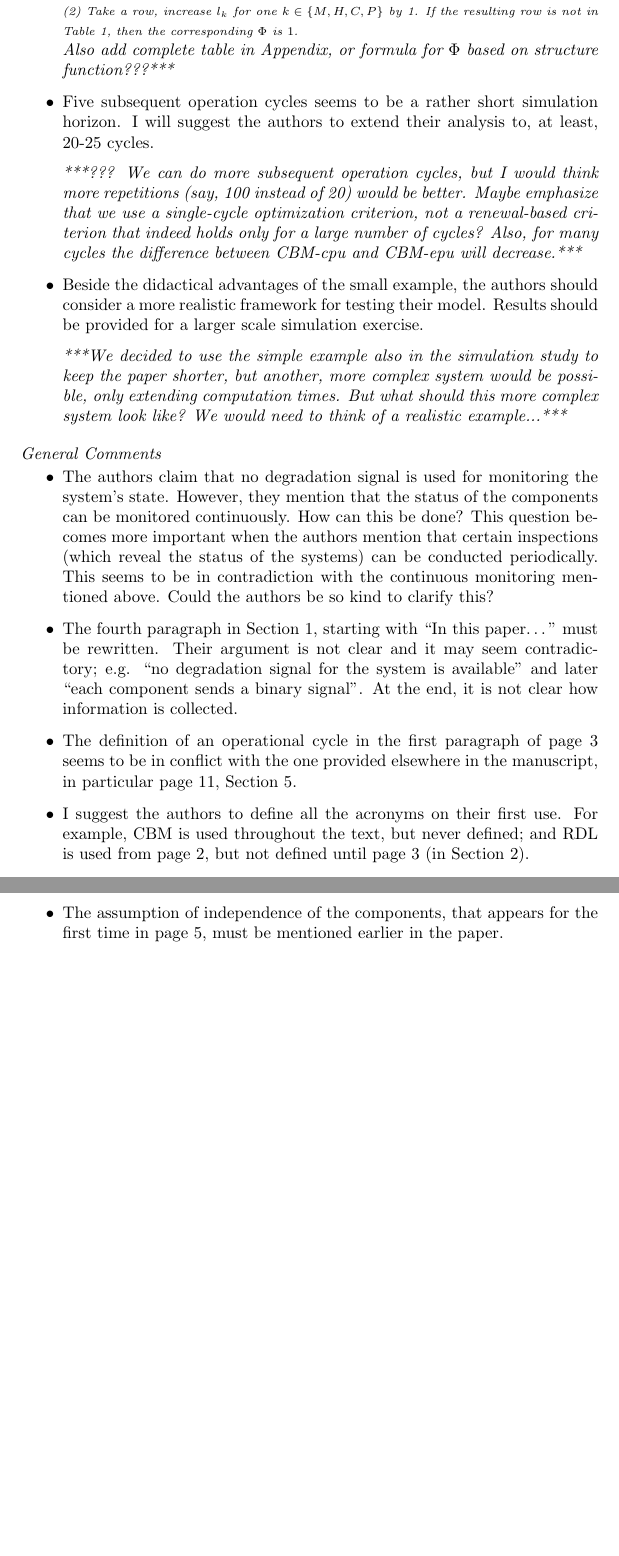
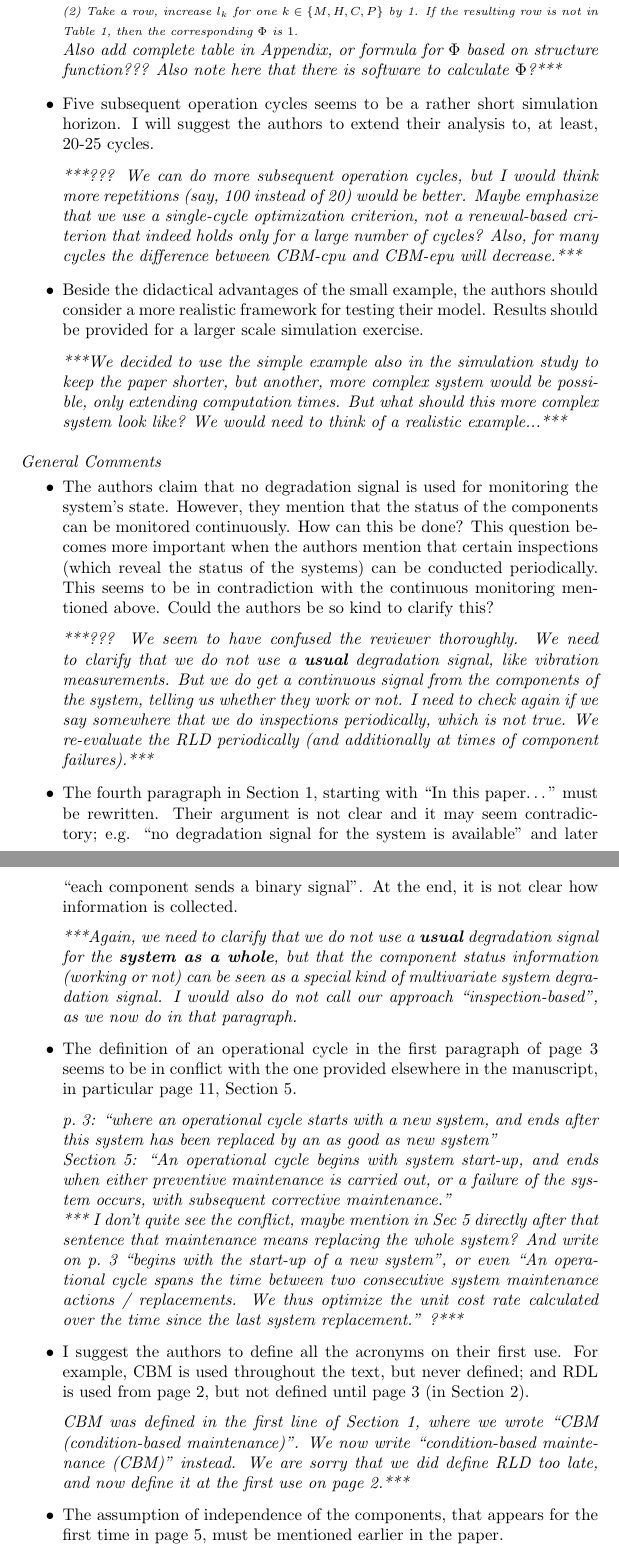
Before and after one commit to geeeero/cbm-rbd, a LaTeX paper (answer-to-reviewers.tex): two parts of pages 5 and 6 of 8, joined at a grey line, cut so that both start at the same text, the shorter picture padded with empty space. Compiled offline with pdfLaTeX.

Commit message:
proper introduction of acronyms

```diff
--- a/answer-to-reviewers.tex
+++ b/answer-to-reviewers.tex
@@ -381,7 +381,8 @@ and give an explanation on how the omitted rows in Table~1 can be easily determi
 If the resulting row is not in Table~1, then the corresponding $\Phi$ is $0$.\\
 (2) Take a row, increase $l_k$ for one $k \in \{M, H, C, P\}$ by 1.
 If the resulting row is not in Table~1, then the corresponding $\Phi$ is $1$.}\\
-Also add complete table in Appendix, or formula for $\Phi$ based on structure function???***}
+Also add complete table in Appendix, or formula for $\Phi$ based on structure function???
+Also note here that there is software to calculate $\Phi$?***}
 
 \item Five subsequent operation cycles seems to be a rather short simulation horizon. I will suggest the authors to extend their analysis to, at least, 20-25 cycles.
 
@@ -408,11 +409,44 @@ But what should this more complex system look like? We would need to think of a
 \begin{itemize}
 \item The authors claim that no degradation signal is used for monitoring the system’s state. However, they mention that the status of the components can be monitored continuously. How can this be done? This question becomes more important when the authors mention that certain inspections (which reveal the status of the systems) can be conducted periodically. This seems to be in contradiction with the continuous monitoring mentioned above. Could the authors be so kind to clarify this?
 
+\smallskip
+
+\emph{***??? We seem to have confused the reviewer thoroughly.
+We need to clarify that we do not use a \textbf{usual} degradation signal, like vibration measurements.
+But we do get a continuous signal from the components of the system, telling us whether they work or not.
+I need to check again if we say somewhere that we do inspections periodically, which is not true.
+We re-evaluate the RLD periodically (and additionally at times of component failures).***}
+
 \item The fourth paragraph in Section 1, starting with “In this paper…” must be rewritten. Their argument is not clear and it may seem contradictory; e.g. “no degradation signal for the system is available” and later “each component sends a binary signal”. At the end, it is not clear how information is collected.
+
+\smallskip
+
+\emph{***Again, we need to clarify that we do not use a \textbf{usual} degradation signal for the \textbf{system as a whole},
+but that the component status information (working or not) can be seen as a special kind of multivariate system degradation signal.
+I would also do not call our approach ``inspection-based'', as we now do in that paragraph.}
 
 \item The definition of an operational cycle in the first paragraph of page 3 seems to be in conflict with the one provided elsewhere in the manuscript, in particular page 11, Section 5.
 
+\smallskip
+
+\emph{p.~3: ``where an operational cycle starts with a new system,
+and ends after this system has been replaced by an as good as new system''\\
+Section~5: ``An operational cycle begins with system start-up,
+and ends when either preventive maintenance is carried out, or a failure of the system occurs,
+with subsequent corrective maintenance.''\\
+*** I don't quite see the conflict, maybe mention in Sec~5 directly after that sentence that maintenance means replacing the whole system?
+And write on p.~3 ``begins with the start-up of a new system'', or even
+``An operational cycle spans the time between two consecutive system maintenance actions / replacements.
+We thus optimize the unit cost rate calculated over the time since the last system replacement.''
+?***}
+
 \item I suggest the authors to define all the acronyms on their first use. For example, CBM is used throughout the text, but never defined; and RDL is used from page 2, but not defined until page 3 (in Section 2).
+
+\smallskip
+
+\emph{CBM was defined in the first line of Section~1, where we wrote ``CBM (condition-based maintenance)''.
+We now write ``condition-based maintenance (CBM)'' instead.
+We are sorry that we did define RLD too late, and now define it at the first use on page~2.***}
 
 \item The assumption of independence of the components, that appears for the first time in page 5, must be mentioned earlier in the paper.
 
```
Also changed, not shown: cbm-rbd-paper.tex (+7 -7 lines), answer-to-reviewers.tex (4 more changed lines).
